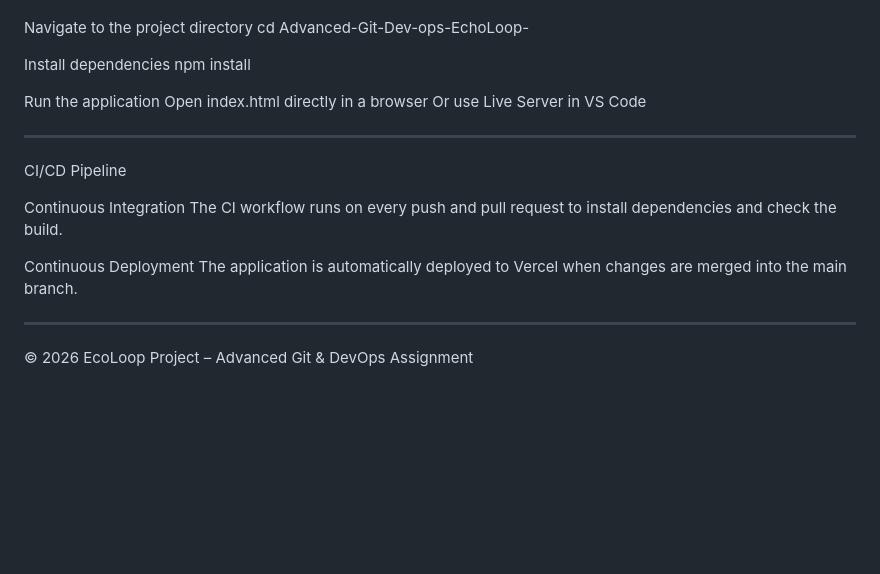
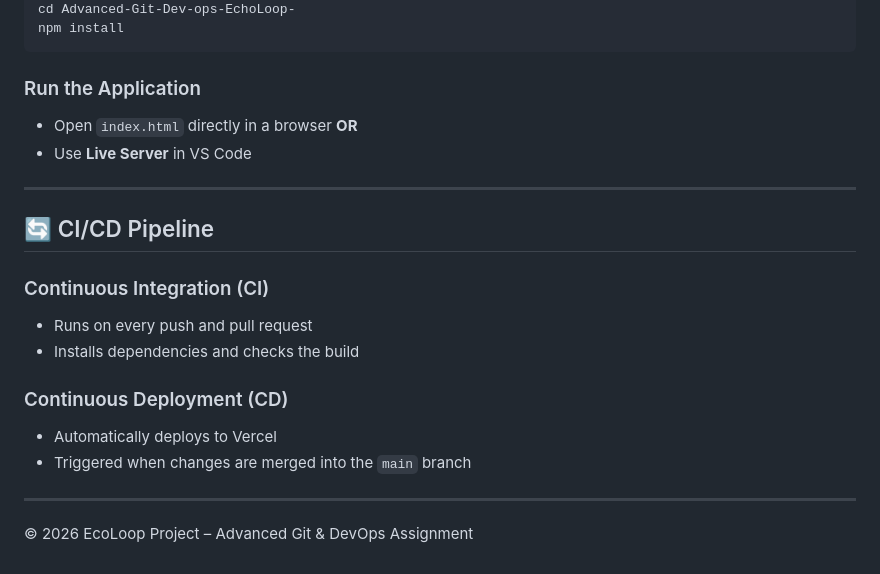
Before and after one commit to chamod1000/EchoLoopWebUI, a Markdown page: README.md, the part around one of its changes. Drawn GitHub-style; blank space fills up the shorter version.

````diff
--- a/README.md
+++ b/README.md
@@ -92,25 +99,28 @@ Clone the repository
 git clone https://github.com/chamod1000/Advanced-Git-Dev-ops-EchoLoop-.git
+cd Advanced-Git-Dev-ops-EchoLoop-
+npm install
+```
 
-Navigate to the project directory
-cd Advanced-Git-Dev-ops-EchoLoop-
+### Run the Application
 
-Install dependencies
-npm install
+* Open `index.html` directly in a browser
+  **OR**
+* Use **Live Server** in VS Code
 
-Run the application
-Open index.html directly in a browser
-Or use Live Server in VS Code
+---
 
---------------------------------------------------
+## 🔄 CI/CD Pipeline
 
-CI/CD Pipeline
+### Continuous Integration (CI)
 
-Continuous Integration
-The CI workflow runs on every push and pull request to install dependencies and check the build.
+* Runs on every push and pull request
+* Installs dependencies and checks the build
 
-Continuous Deployment
-The application is automatically deployed to Vercel when changes are merged into the main branch.
+### Continuous Deployment (CD)
 
---------------------------------------------------
+* Automatically deploys to Vercel
+* Triggered when changes are merged into the `main` branch
+
+---
 
 © 2026 EcoLoop Project – Advanced Git & DevOps Assignment
````
Also changed, not shown: other parts of README.md (+64 -57 lines).
